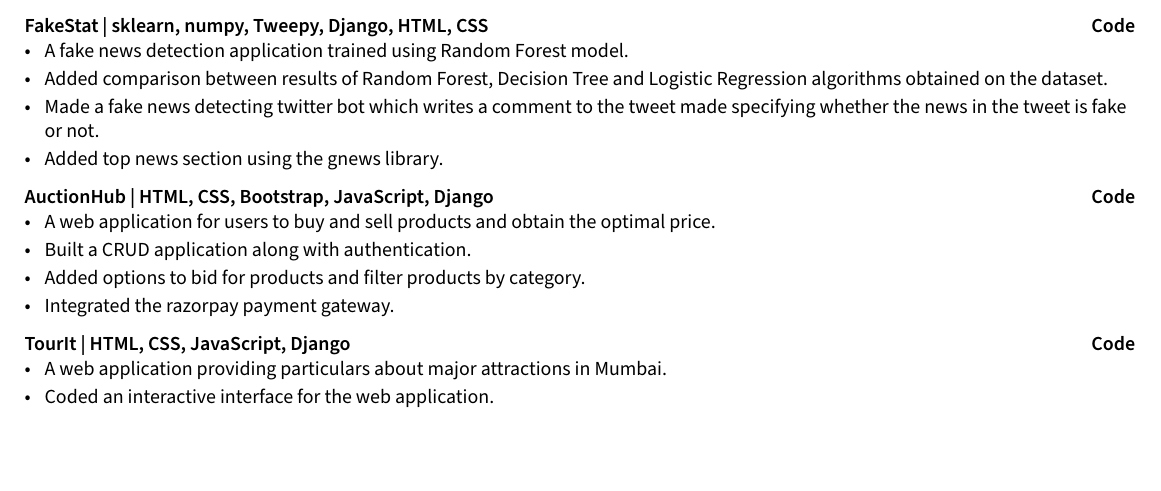
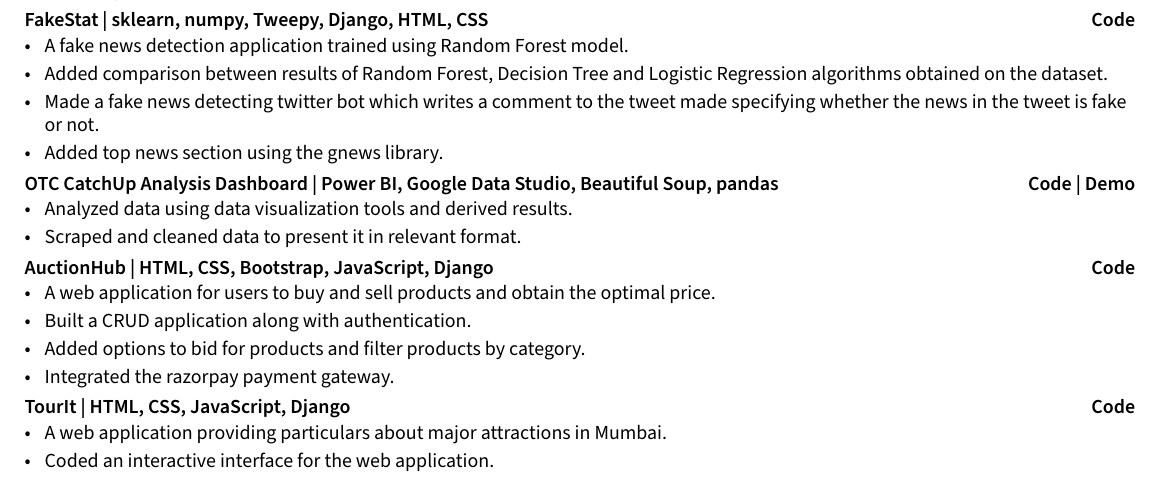
Before and after one commit to mihikagaonkar/resume, a LaTeX CV (resume.tex): part of the page, cut so that both start at the same text. Compiled offline with XeLaTeX.

Commit message:
Add a project
Add OTC CatchUp Analysis dashboard to projects section

```diff
--- a/resume.tex
+++ b/resume.tex
@@ -218,6 +218,13 @@
         \item Added top news section using the gnews library.
     \end{zitemize}
 %%%%%%% ----------------------------------- Role 3 ----------------------------------- %%%%%%%
+\subsection*{OTC CatchUp Analysis Dashboard | Power BI, Google Data Studio, Beautiful Soup, pandas \hfill \href{https://github.com/mihikagaonkar/OTC-Dashboard/}{Code}
+| \href{https://mihikagaonkar.github.io/OTC-Dashboard/data_studio}{Demo}}
+    \begin{zitemize}
+        \item Analyzed data using data visualization tools and derived results.
+        \item Scraped and cleaned data to present it in relevant format.
+    \end{zitemize}
+%%%%%%% ----------------------------------- Role 4 ----------------------------------- %%%%%%%
 \subsection*{ AuctionHub | HTML, CSS, Bootstrap, JavaScript, Django \hfill \href{https://github.com/mihikagaonkar/tourit}{Code}}
     \begin{zitemize}
         \item A  web  application  for users to buy and sell products and obtain the optimal price.
```
